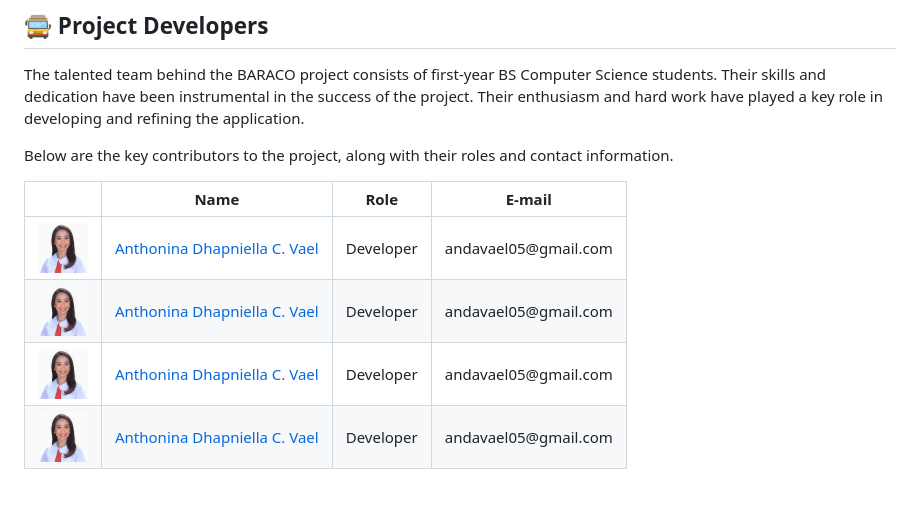
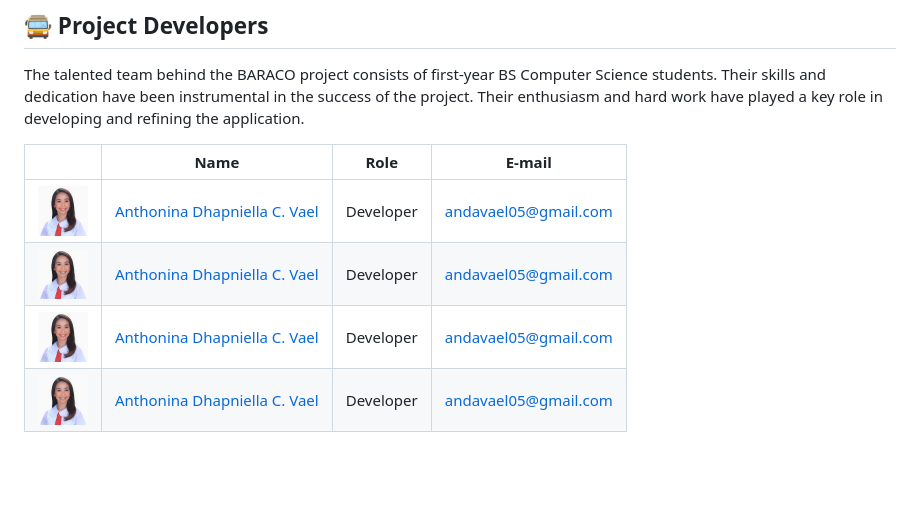
Before and after one commit to andavael/BARACO, a Markdown page: README.md, the part around the change. Rendered like a GitHub page; blank space fills up the shorter version.

```diff
--- a/README.md
+++ b/README.md
@@ -60,7 +60,6 @@ These deliverables are designed to offer immediate benefits and lay the groundwo
 ## <a id="proj_developers"> 🚍 Project Developers </a>
 The talented team behind the BARACO project consists of first-year BS Computer Science students. Their skills and dedication have been instrumental in the success of the project. Their enthusiasm and hard work have played a key role in developing and refining the application.
 
-Below are the key contributors to the project, along with their roles and contact information.
 <table>
   <thead>
     <tr>
@@ -75,25 +74,25 @@ Below are the key contributors to the project, along with their roles and contac
       <td><img src="Anda.jpg" alt="Anthonina Dhapniella C. Vael" width="50" style="border-radius:50%;"></td>
       <td><a href="https://github.com/andavael" target="_blank">Anthonina Dhapniella C. Vael</a></td>
       <td>Developer</td>
-      <td>andavael05@gmail.com</td>
+      <td><a href="mailto:andavael05@gmail.com">andavael05@gmail.com</a></td>
     </tr>
     <tr>
       <td><img src="Anda.jpg" alt="Anthonina Dhapniella C. Vael" width="50" style="border-radius:50%;"></td>
       <td><a href="https://github.com/andavael" target="_blank">Anthonina Dhapniella C. Vael</a></td>
       <td>Developer</td>
-      <td>andavael05@gmail.com</td>
+      <td><a href="mailto:andavael05@gmail.com">andavael05@gmail.com</a></td>
     </tr>
     <tr>
       <td><img src="Anda.jpg" alt="Anthonina Dhapniella C. Vael" width="50" style="border-radius:50%;"></td>
       <td><a href="https://github.com/andavael" target="_blank">Anthonina Dhapniella C. Vael</a></td>
       <td>Developer</td>
-      <td>andavael05@gmail.com</td>
+      <td><a href="mailto:andavael05@gmail.com">andavael05@gmail.com</a></td>
     </tr>
     <tr>
       <td><img src="Anda.jpg" alt="Anthonina Dhapniella C. Vael" width="50" style="border-radius:50%;"></td>
       <td><a href="https://github.com/andavael" target="_blank">Anthonina Dhapniella C. Vael</a></td>
       <td>Developer</td>
-      <td>andavael05@gmail.com</td>
+      <td><a href="mailto:andavael05@gmail.com">andavael05@gmail.com</a></td>
     </tr>
   </tbody>
 </table>
```
